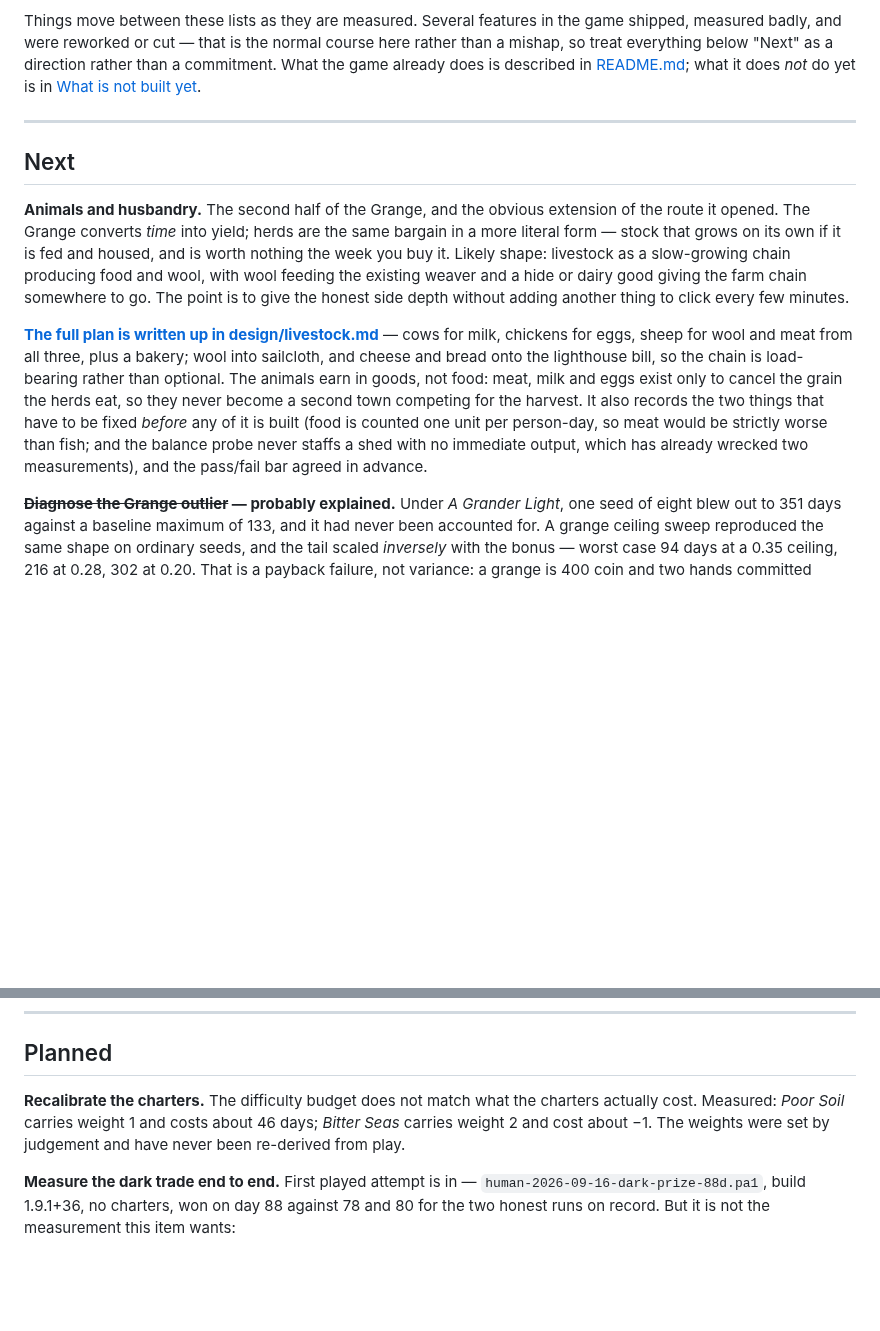
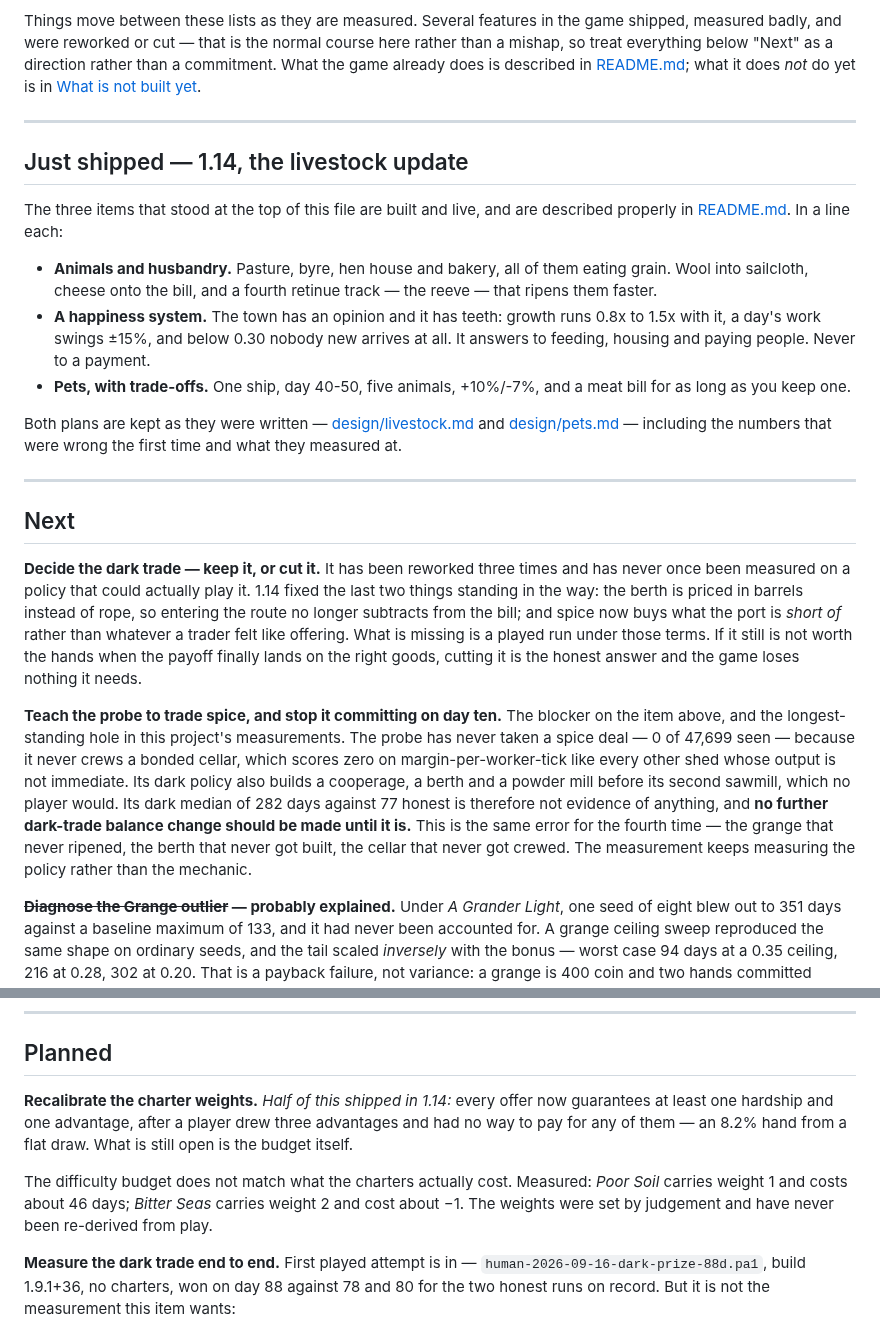
Before and after one commit to Manicalmonocle/PortsAhoy, a Markdown page: ROADMAP.md, 2 parts joined by grey strips. Rendered like a GitHub page; blank space fills up the shorter version.

```diff
--- a/ROADMAP.md
+++ b/ROADMAP.md
@@ -13,27 +13,50 @@ direction rather than a commitment. What the game already does is described in
 
 ---
 
+## Just shipped — 1.14, the livestock update
+
+The three items that stood at the top of this file are built and live, and are
+described properly in [README.md](README.md). In a line each:
+
+- **Animals and husbandry.** Pasture, byre, hen house and bakery, all of them
+  eating grain. Wool into sailcloth, cheese onto the bill, and a fourth retinue
+  track — the reeve — that ripens them faster.
+- **A happiness system.** The town has an opinion and it has teeth: growth runs
+  0.8x to 1.5x with it, a day's work swings ±15%, and below 0.30 nobody new
+  arrives at all. It answers to feeding, housing and paying people. Never to a
+  payment.
+- **Pets, with trade-offs.** One ship, day 40-50, five animals, +10%/-7%, and a
+  meat bill for as long as you keep one.
+
+Both plans are kept as they were written —
+[design/livestock.md](design/livestock.md) and [design/pets.md](design/pets.md)
+— including the numbers that were wrong the first time and what they measured
+at.
+
+---
+
 ## Next
 
-**Animals and husbandry.** The second half of the Grange, and the obvious
-extension of the route it opened. The Grange converts *time* into yield; herds
-are the same bargain in a more literal form — stock that grows on its own if it
-is fed and housed, and is worth nothing the week you buy it. Likely shape:
-livestock as a slow-growing chain producing food and wool, with wool feeding
-the existing weaver and a hide or dairy good giving the farm chain somewhere to
-go. The point is to give the honest side depth without adding another thing to
-click every few minutes.
+**Decide the dark trade — keep it, or cut it.** It has been reworked three
+times and has never once been measured on a policy that could actually play it.
+1.14 fixed the last two things standing in the way: the berth is priced in
+barrels instead of rope, so entering the route no longer subtracts from the
+bill; and spice now buys what the port is *short of* rather than whatever a
+trader felt like offering. What is missing is a played run under those terms.
+If it still is not worth the hands when the payoff finally lands on the right
+goods, cutting it is the honest answer and the game loses nothing it needs.
 
-**[The full plan is written up in design/livestock.md](design/livestock.md)** —
-cows for milk, chickens for eggs, sheep for wool and meat from all three, plus a
-bakery; wool into sailcloth, and cheese and bread onto the lighthouse bill, so
-the chain is load-bearing rather than optional. The animals earn in goods, not food: meat, milk and eggs exist only to
-cancel the grain the herds eat, so they never become a second town competing for
-the harvest. It also
-records the two things that have to be fixed *before* any of it is built (food
-is counted one unit per person-day, so meat would be strictly worse than fish;
-and the balance probe never staffs a shed with no immediate output, which has
-already wrecked two measurements), and the pass/fail bar agreed in advance.
+**Teach the probe to trade spice, and stop it committing on day ten.** The
+blocker on the item above, and the longest-standing hole in this project's
+measurements. The probe has never taken a spice deal — 0 of 47,699 seen —
+because it never crews a bonded cellar, which scores zero on
+margin-per-worker-tick like every other shed whose output is not immediate. Its
+dark policy also builds a cooperage, a berth and a powder mill before its second
+sawmill, which no player would. Its dark median of 282 days against 77 honest is
+therefore not evidence of anything, and **no further dark-trade balance change
+should be made until it is.** This is the same error for the fourth time — the
+grange that never ripened, the berth that never got built, the cellar that never
+got crewed. The measurement keeps measuring the policy rather than the mechanic.
 
 **~~Diagnose the Grange outlier~~ — probably explained.** Under *A Grander
 Light*, one seed of eight blew out to 351 days against a baseline maximum of
@@ -65,10 +88,15 @@ rather than because the bot is poor.
 
 ## Planned
 
-**Recalibrate the charters.** The difficulty budget does not match what the
-charters actually cost. Measured: *Poor Soil* carries weight 1 and costs about
-46 days; *Bitter Seas* carries weight 2 and cost about −1. The weights were set
-by judgement and have never been re-derived from play.
+**Recalibrate the charter weights.** *Half of this shipped in 1.14:* every
+offer now guarantees at least one hardship and one advantage, after a player
+drew three advantages and had no way to pay for any of them — an 8.2% hand from
+a flat draw. What is still open is the budget itself.
+
+The difficulty budget does not match what the charters actually cost.
+Measured: *Poor Soil* carries weight 1 and costs about 46 days; *Bitter Seas*
+carries weight 2 and cost about −1. The weights were set by judgement and have
+never been re-derived from play.
 
 **Measure the dark trade end to end.** First played attempt is in —
 `human-2026-09-16-dark-prize-88d.pa1`, build 1.9.1+36, no charters, won on day
```
Also changed, not shown: other parts of ROADMAP.md (+11 -37 lines), README.md (+7 -6 lines).
